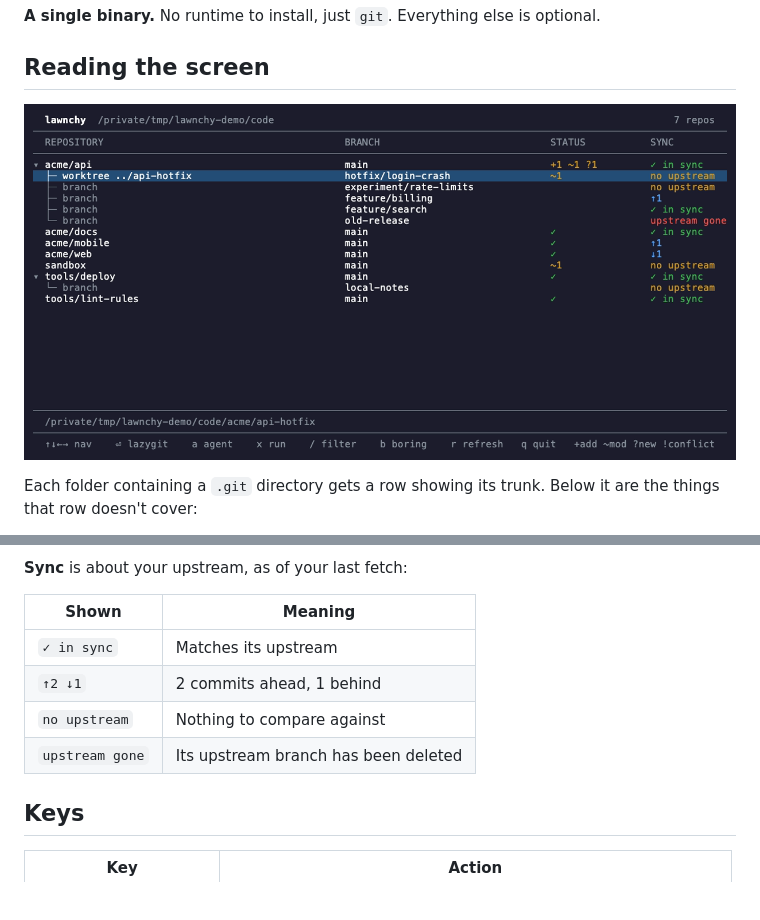
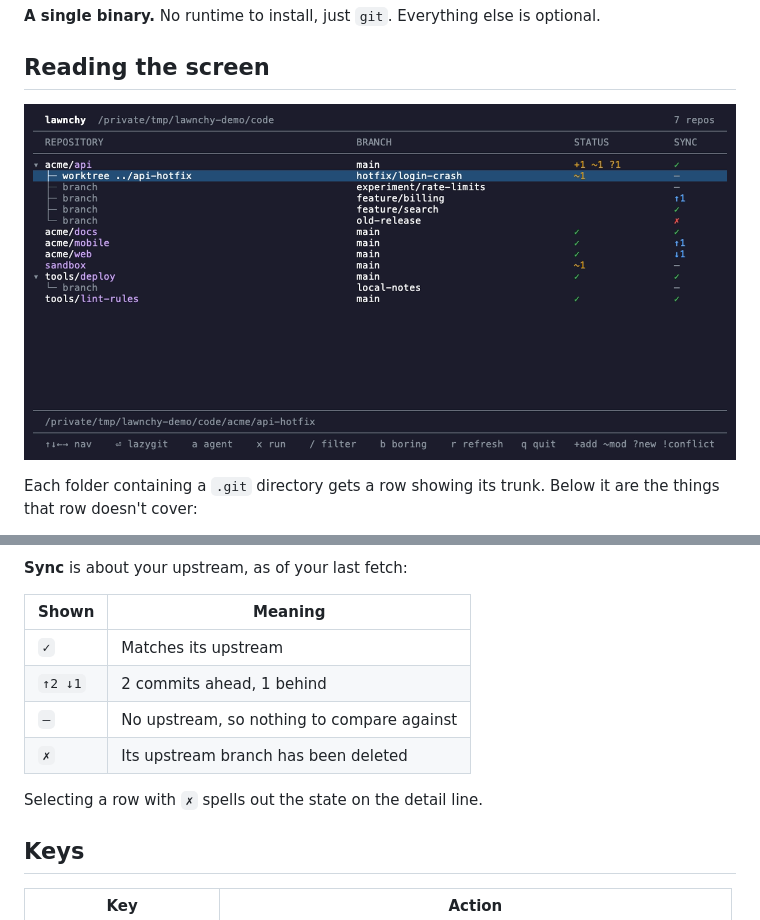
Before and after one commit to nicbet/lawnchy, a Markdown page: README.md, 2 parts joined by grey strips. GitHub-like rendering; pictures changed too: docs/screenshot.png; blank space fills up the shorter version.

```diff
--- a/README.md
+++ b/README.md
@@ -62,10 +62,12 @@ Each folder containing a `.git` directory gets a row showing its trunk. Below it
 
 | Shown | Meaning |
 | --- | --- |
-| `✓ in sync` | Matches its upstream |
+| `✓` | Matches its upstream |
 | `↑2 ↓1` | 2 commits ahead, 1 behind |
-| `no upstream` | Nothing to compare against |
-| `upstream gone` | Its upstream branch has been deleted |
+| `—` | No upstream, so nothing to compare against |
+| `✗` | Its upstream branch has been deleted |
+
+Selecting a row with `✗` spells out the state on the detail line.
 
 ## Keys
 
```
Also changed, not shown: CHANGELOG.md (+2 -0 lines), docs/demo.gif, 3 other files.
